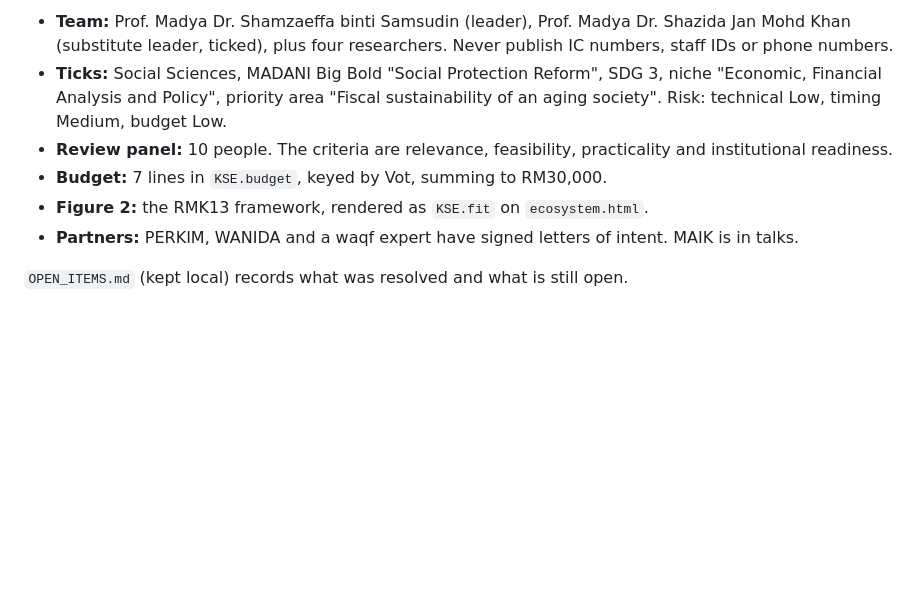
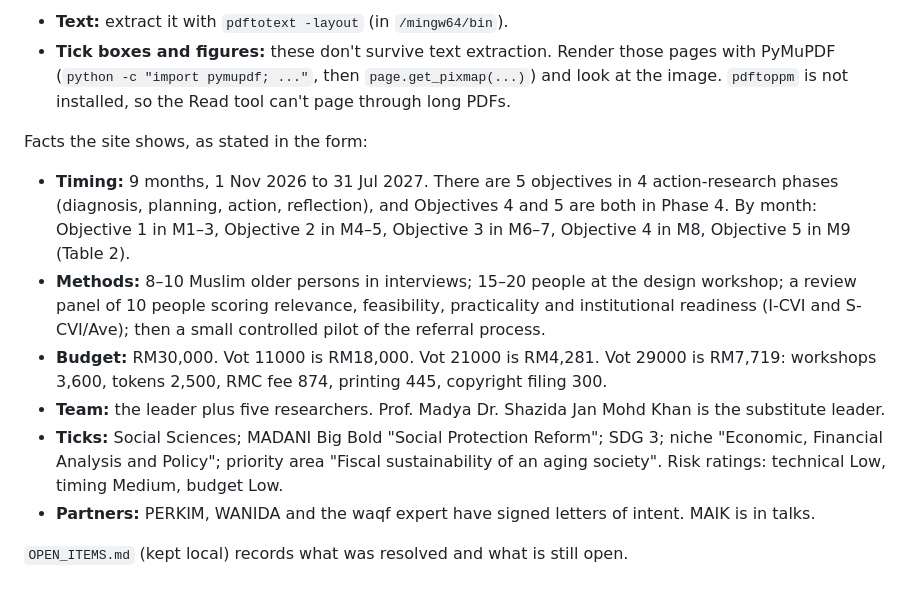
Before and after one commit to mukhrizizraf/kedah-silver-economy, a Markdown page: CLAUDE.md, the part around one of its changes. Drawn GitHub-style; blank space fills up the shorter version.

```diff
--- a/CLAUDE.md
+++ b/CLAUDE.md
@@ -47,9 +93,14 @@ The 23-page application form is the authority, and it wins over the reply table
 
-- **Team:** Prof. Madya Dr. Shamzaeffa binti Samsudin (leader), Prof. Madya Dr. Shazida Jan Mohd Khan (substitute leader, ticked), plus four researchers. Never publish IC numbers, staff IDs or phone numbers.
-- **Ticks:** Social Sciences, MADANI Big Bold "Social Protection Reform", SDG 3, niche "Economic, Financial Analysis and Policy", priority area "Fiscal sustainability of an aging society". Risk: technical Low, timing Medium, budget Low.
-- **Review panel:** 10 people. The criteria are relevance, feasibility, practicality and institutional readiness.
-- **Budget:** 7 lines in `KSE.budget`, keyed by Vot, summing to RM30,000.
-- **Figure 2:** the RMK13 framework, rendered as `KSE.fit` on `ecosystem.html`.
-- **Partners:** PERKIM, WANIDA and a waqf expert have signed letters of intent. MAIK is in talks.
+- **Text:** extract it with `pdftotext -layout` (in `/mingw64/bin`).
+- **Tick boxes and figures:** these don't survive text extraction. Render those pages with PyMuPDF (`python -c "import pymupdf; ..."`, then `page.get_pixmap(...)`) and look at the image. `pdftoppm` is not installed, so the Read tool can't page through long PDFs.
+
+Facts the site shows, as stated in the form:
+
+- **Timing:** 9 months, 1 Nov 2026 to 31 Jul 2027. There are 5 objectives in 4 action-research phases (diagnosis, planning, action, reflection), and Objectives 4 and 5 are both in Phase 4. By month: Objective 1 in M1–3, Objective 2 in M4–5, Objective 3 in M6–7, Objective 4 in M8, Objective 5 in M9 (Table 2).
+- **Methods:** 8–10 Muslim older persons in interviews; 15–20 people at the design workshop; a review panel of 10 people scoring relevance, feasibility, practicality and institutional readiness (I-CVI and S-CVI/Ave); then a small controlled pilot of the referral process.
+- **Budget:** RM30,000. Vot 11000 is RM18,000. Vot 21000 is RM4,281. Vot 29000 is RM7,719: workshops 3,600, tokens 2,500, RMC fee 874, printing 445, copyright filing 300.
+- **Team:** the leader plus five researchers. Prof. Madya Dr. Shazida Jan Mohd Khan is the substitute leader.
+- **Ticks:** Social Sciences; MADANI Big Bold "Social Protection Reform"; SDG 3; niche "Economic, Financial Analysis and Policy"; priority area "Fiscal sustainability of an aging society". Risk ratings: technical Low, timing Medium, budget Low.
+- **Partners:** PERKIM, WANIDA and the waqf expert have signed letters of intent. MAIK is in talks.
 
 `OPEN_ITEMS.md` (kept local) records what was resolved and what is still open.
```
Also changed, not shown: other parts of CLAUDE.md (+69 -23 lines).
